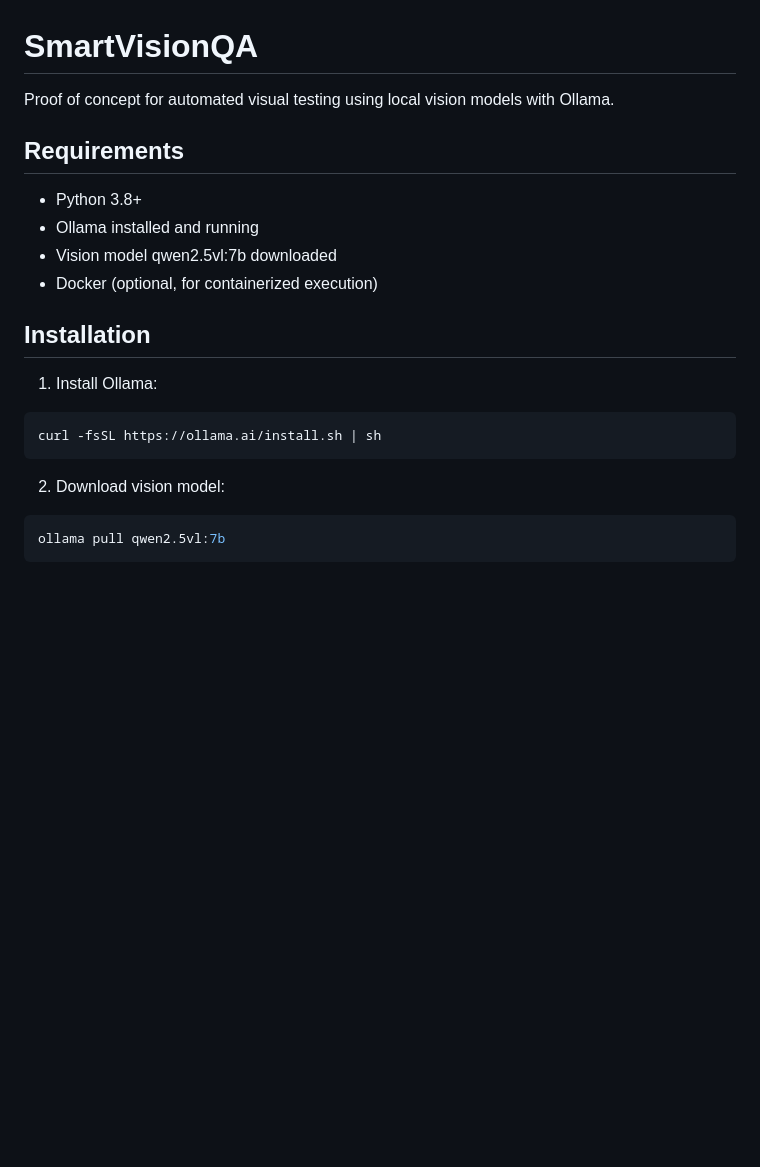
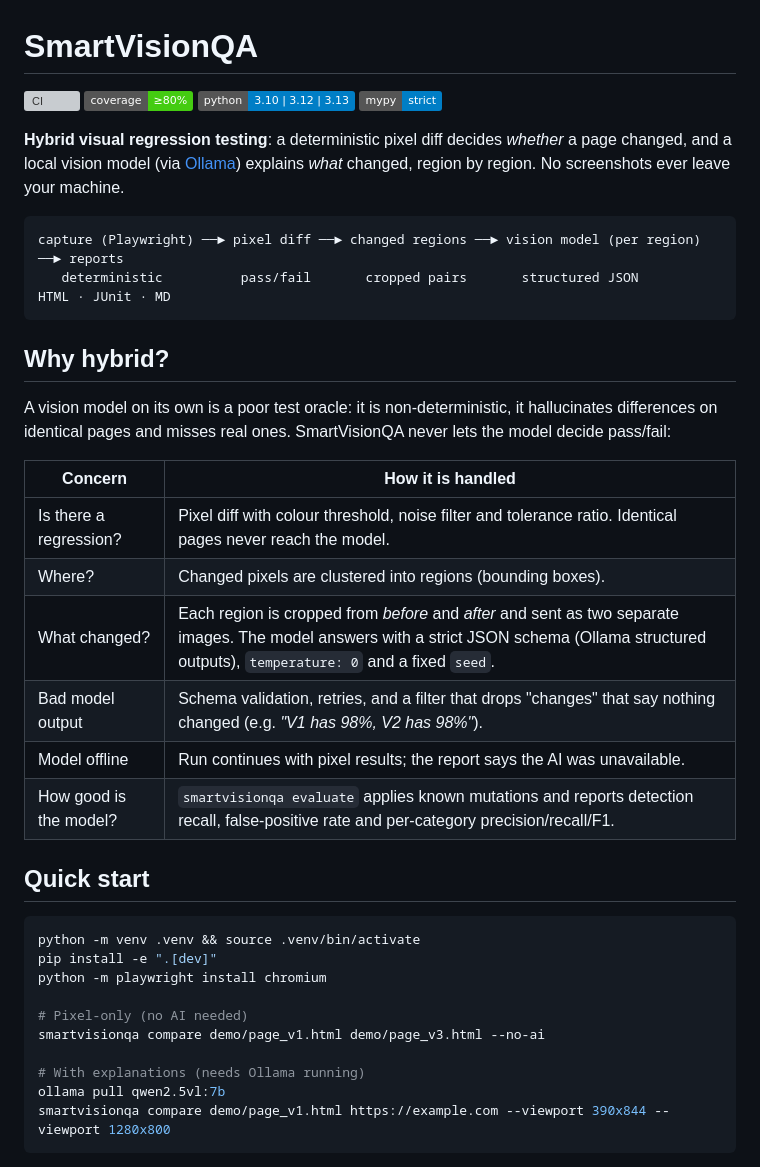
Before and after one commit to gonzaloMorenoc/smartVisionQA, a Markdown page: README.md, the part around one of its changes. Drawn GitHub-style; badges without logos; blank space fills up the shorter version; grey boxes are pictures that could not be loaded.

````diff
--- a/README.md
+++ b/README.md
@@ -1,23 +1,46 @@
 # SmartVisionQA
 
-Proof of concept for automated visual testing using local vision models with Ollama.
+[![CI](https://github.com/gonzaloMorenoc/smartVisionQA/actions/workflows/ci.yml/badge.svg)](https://github.com/gonzaloMorenoc/smartVisionQA/actions/workflows/ci.yml)
+![coverage ≥ 80%](https://img.shields.io/badge/coverage-%E2%89%A580%25-brightgreen)
+![python](https://img.shields.io/badge/python-3.10%20%7C%203.12%20%7C%203.13-blue)
+![mypy strict](https://img.shields.io/badge/mypy-strict-informational)
 
-## Requirements
+**Hybrid visual regression testing**: a deterministic pixel diff decides *whether* a page
+changed, and a local vision model (via [Ollama](https://ollama.com)) explains *what* changed,
+region by region. No screenshots ever leave your machine.
 
-- Python 3.8+
-- Ollama installed and running
-- Vision model qwen2.5vl:7b downloaded
-- Docker (optional, for containerized execution)
-
-## Installation
-
-1. Install Ollama:
-```bash
-curl -fsSL https://ollama.ai/install.sh | sh
+```
+capture (Playwright) ──► pixel diff ──► changed regions ──► vision model (per region) ──► reports
+   deterministic          pass/fail       cropped pairs       structured JSON           HTML · JUnit · MD
 ```
 
-2. Download vision model:
+## Why hybrid?
+
+A vision model on its own is a poor test oracle: it is non-deterministic, it hallucinates
+differences on identical pages and misses real ones. SmartVisionQA never lets the model
+decide pass/fail:
+
+| Concern | How it is handled |
+| --- | --- |
+| Is there a regression? | Pixel diff with colour threshold, noise filter and tolerance ratio. Identical pages never reach the model. |
+| Where? | Changed pixels are clustered into regions (bounding boxes). |
+| What changed? | Each region is cropped from *before* and *after* and sent as two separate images. The model answers with a strict JSON schema (Ollama structured outputs), `temperature: 0` and a fixed `seed`. |
+| Bad model output | Schema validation, retries, and a filter that drops "changes" that say nothing changed (e.g. *"V1 has 98%, V2 has 98%"*). |
+| Model offline | Run continues with pixel results; the report says the AI was unavailable. |
+| How good is the model? | `smartvisionqa evaluate` applies known mutations and reports detection recall, false-positive rate and per-category precision/recall/F1. |
+
+## Quick start
+
 ```bash
+python -m venv .venv && source .venv/bin/activate
+pip install -e ".[dev]"
+python -m playwright install chromium
+
+# Pixel-only (no AI needed)
+smartvisionqa compare demo/page_v1.html demo/page_v3.html --no-ai
+
+# With explanations (needs Ollama running)
 ollama pull qwen2.5vl:7b
+smartvisionqa compare demo/page_v1.html https://example.com --viewport 390x844 --viewport 1280x800
 ```
 
````
Also changed, not shown: other parts of README.md (+69 -143 lines), AUDIT_REPORT.md (+2 -0 lines), CHANGELOG.md (added, +40 -0 lines), CONTRIBUTING.md (added, +9 -0 lines), docs/architecture.md (added, +50 -0 lines), docs/configuration.md (added, +59 -0 lines), resources/img/report.png (added), 2 other files.
